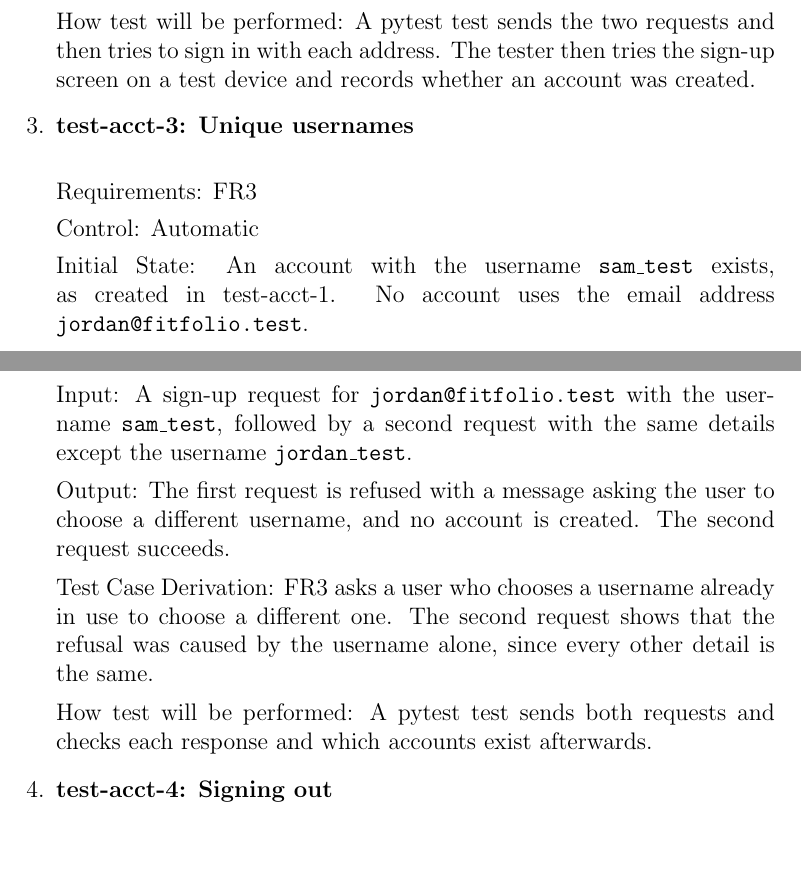
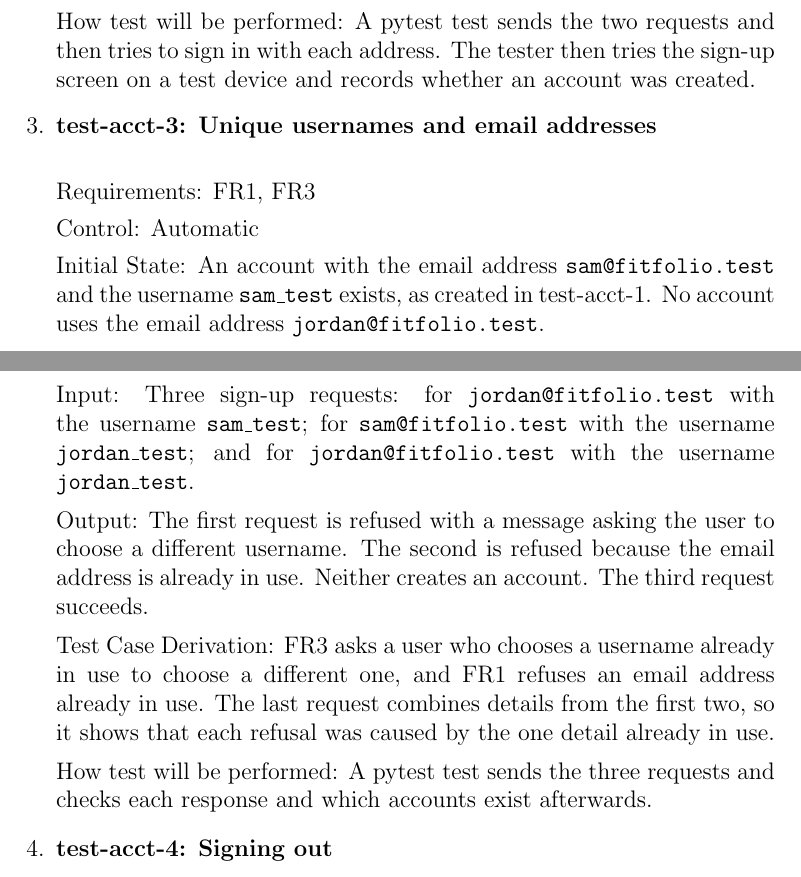
Before and after one commit to davislenover/BurnNEarn, a LaTeX document (docs/VnVPlan/VnVPlan.tex): two parts of pages 16 and 17 of 95, joined at a grey line, cut so that both start at the same text. Compiled offline with pdfLaTeX; a LaTeX package or settings file that is missing is left out.

Commit message:
Refuse an email address already in use in FR1 (#200)

```diff
--- a/docs/VnVPlan/VnVPlan.tex
+++ b/docs/VnVPlan/VnVPlan.tex
@@ -559,29 +559,31 @@ How test will be performed: A pytest test sends the two requests and then
 tries to sign in with each address. The tester then tries the sign-up screen
 on a test device and records whether an account was created.
 
-\item{\textbf{test-acct-3: Unique usernames}\\}
-
-Requirements: FR3
-
-Control: Automatic
-
-Initial State: An account with the username \texttt{sam\_test} exists, as
-created in test-acct-1. No account uses the email address
-\texttt{jordan@fitfolio.test}.
-
-Input: A sign-up request for \texttt{jordan@fitfolio.test} with the username
-\texttt{sam\_test}, followed by a second request with the same details except
-the username \texttt{jordan\_test}.
+\item{\textbf{test-acct-3: Unique usernames and email addresses}\\}
+
+Requirements: FR1, FR3
+
+Control: Automatic
+
+Initial State: An account with the email address \texttt{sam@fitfolio.test} and
+the username \texttt{sam\_test} exists, as created in test-acct-1. No account
+uses the email address \texttt{jordan@fitfolio.test}.
+
+Input: Three sign-up requests: for \texttt{jordan@fitfolio.test} with the
+username \texttt{sam\_test}; for \texttt{sam@fitfolio.test} with the username
+\texttt{jordan\_test}; and for \texttt{jordan@fitfolio.test} with the username
+\texttt{jordan\_test}.
 
 Output: The first request is refused with a message asking the user to choose
-a different username, and no account is created. The second request
-succeeds.
-
-Test Case Derivation: FR3 asks a user who chooses a username already in use
-to choose a different one. The second request shows that the refusal was
-caused by the username alone, since every other detail is the same.
-
-How test will be performed: A pytest test sends both requests and checks
+a different username. The second is refused because the email address is
+already in use. Neither creates an account. The third request succeeds.
+
+Test Case Derivation: FR3 asks a user who chooses a username already in use to
+choose a different one, and FR1 refuses an email address already in use. The
+last request combines details from the first two, so it shows that each refusal
+was caused by the one detail already in use.
+
+How test will be performed: A pytest test sends the three requests and checks
 each response and which accounts exist afterwards.
 
 \item{\textbf{test-acct-4: Signing out}\\}
```
Also changed, not shown: docs/SRS-IEEE/SRS.tex (+5 -2 lines).
